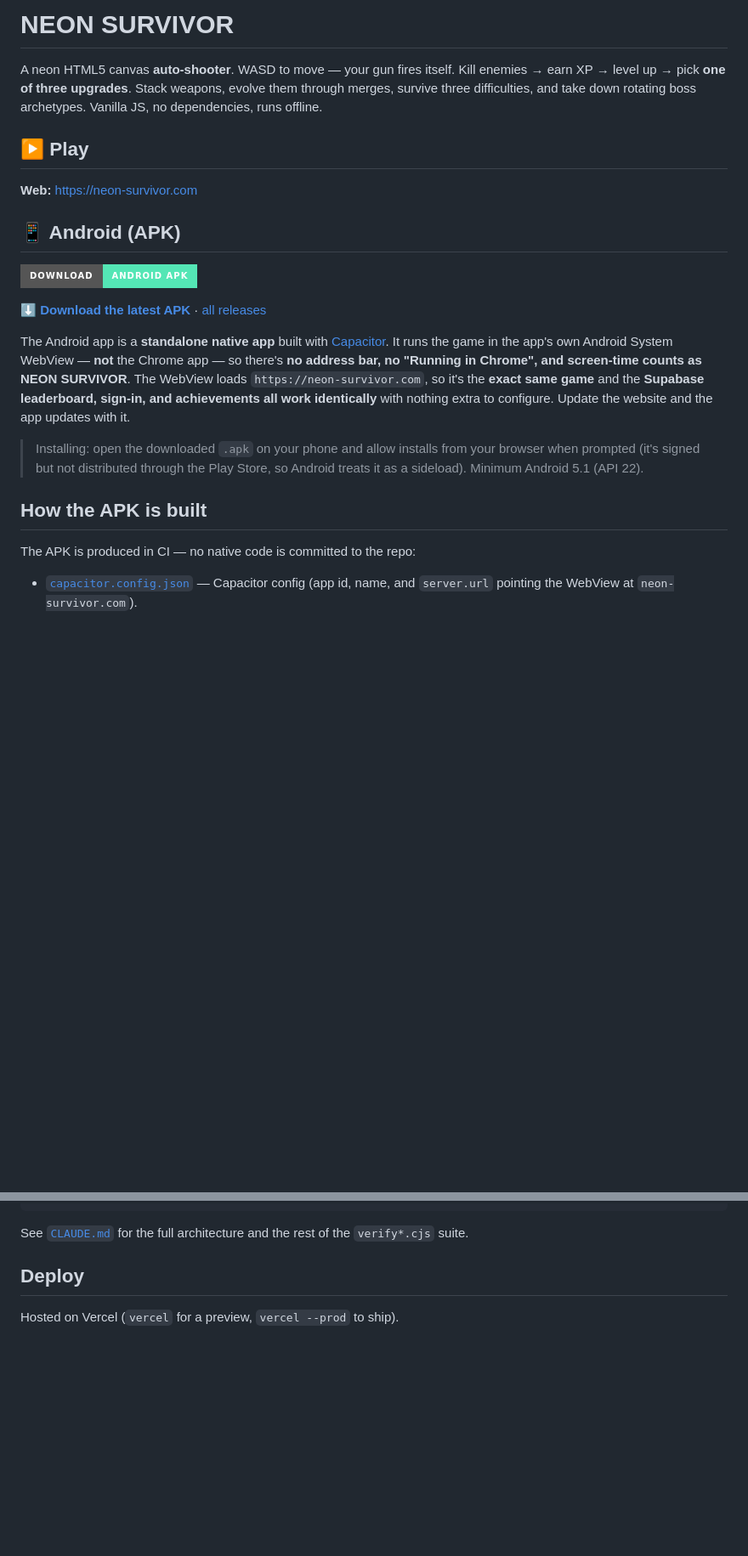
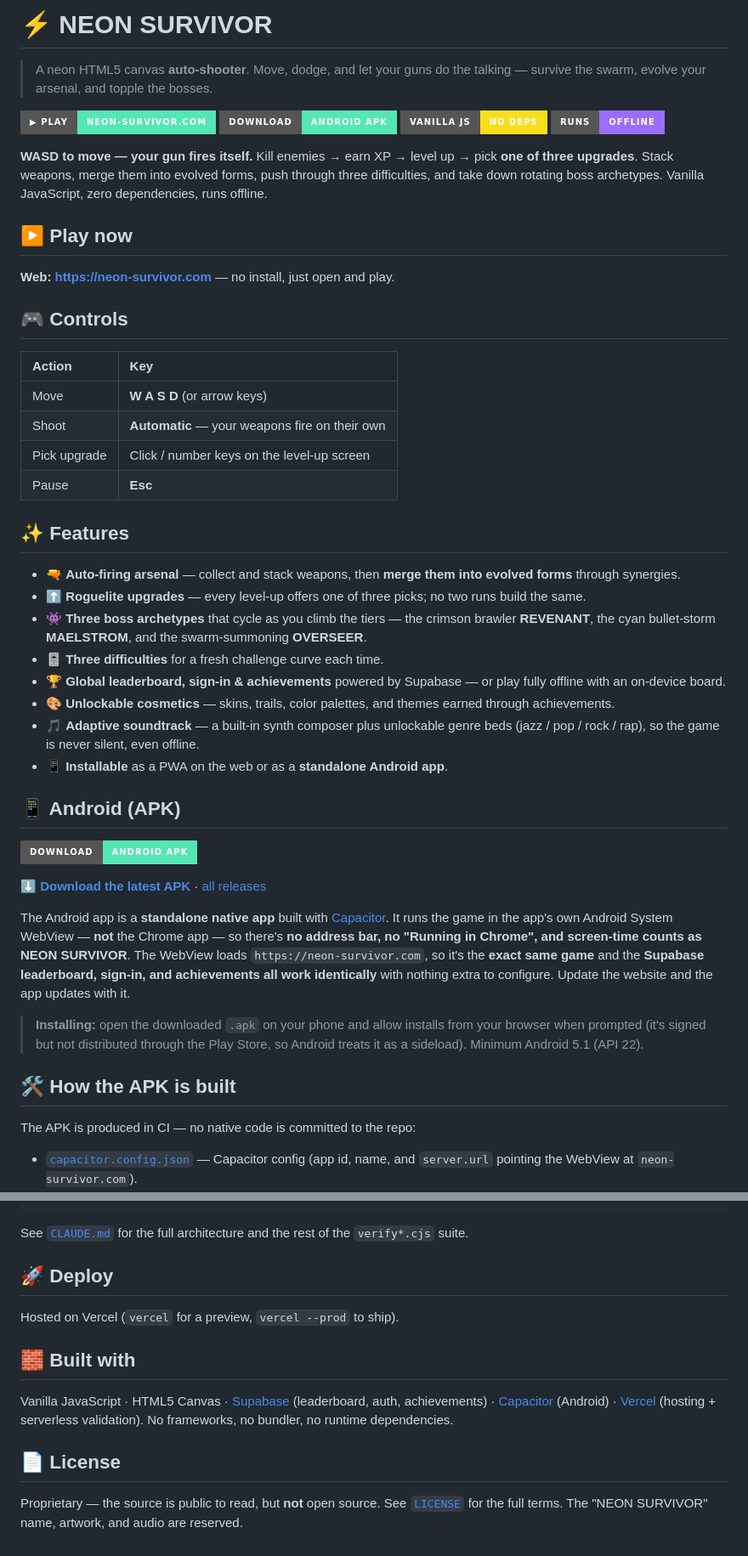
Before and after one commit to shavei/NEON-SURVIVOR, a Markdown page: README.md, 2 parts joined by grey strips. Shown at 85% size. Drawn GitHub-style; badges without logos; blank space fills up the shorter version.

Commit message:
docs: polish README for public visitors
Lead with features, controls, and badges before build/dev internals; add a
Built with section and a License section pointing at LICENSE; normalize APK
links to the canonical NEON-SURVIVOR repo casing.

Co-Authored-By: Claude Opus 4.8 <noreply@anthropic.com>
Claude-Session: https://claude.ai/code/session_01RUj1yfPnX1dcMdes5gwKez

```diff
--- a/README.md
+++ b/README.md
@@ -1,13 +1,39 @@
-# NEON SURVIVOR
+# ⚡ NEON SURVIVOR
 
-A neon HTML5 canvas **auto-shooter**. WASD to move — your gun fires itself. Kill enemies →
-earn XP → level up → pick **one of three upgrades**. Stack weapons, evolve them through merges,
-survive three difficulties, and take down rotating boss archetypes. Vanilla JS, no dependencies,
-runs offline.
+> A neon HTML5 canvas **auto-shooter**. Move, dodge, and let your guns do the talking — survive the swarm, evolve your arsenal, and topple the bosses.
 
-## ▶ Play
+<p>
+  <a href="https://neon-survivor.com"><img alt="Play" src="https://img.shields.io/badge/▶_Play-neon--survivor.com-54e6b5?style=for-the-badge"></a>
+  <a href="https://github.com/shavei/NEON-SURVIVOR/releases/latest/download/neon-survivor.apk"><img alt="Download APK" src="https://img.shields.io/badge/Download-Android%20APK-54e6b5?style=for-the-badge&logo=android&logoColor=white"></a>
+  <img alt="Vanilla JS" src="https://img.shields.io/badge/Vanilla_JS-no_deps-f7df1e?style=for-the-badge&logo=javascript&logoColor=black">
+  <img alt="Offline" src="https://img.shields.io/badge/Runs-offline-9b6dff?style=for-the-badge">
+</p>
 
-**Web:** <https://neon-survivor.com>
+**WASD to move — your gun fires itself.** Kill enemies → earn XP → level up → pick **one of three upgrades**. Stack weapons, merge them into evolved forms, push through three difficulties, and take down rotating boss archetypes. Vanilla JavaScript, zero dependencies, runs offline.
+
+## ▶ Play now
+
+**Web:** **<https://neon-survivor.com>** — no install, just open and play.
+
+## 🎮 Controls
+
+| Action | Key |
+| :--- | :--- |
+| Move | **W A S D** (or arrow keys) |
+| Shoot | **Automatic** — your weapons fire on their own |
+| Pick upgrade | Click / number keys on the level-up screen |
+| Pause | **Esc** |
+
+## ✨ Features
+
+- 🔫 **Auto-firing arsenal** — collect and stack weapons, then **merge them into evolved forms** through synergies.
+- ⬆️ **Roguelite upgrades** — every level-up offers one of three picks; no two runs build the same.
+- 👾 **Three boss archetypes** that cycle as you climb the tiers — the crimson brawler **REVENANT**, the cyan bullet-storm **MAELSTROM**, and the swarm-summoning **OVERSEER**.
+- 🎚️ **Three difficulties** for a fresh challenge curve each time.
+- 🏆 **Global leaderboard, sign-in & achievements** powered by Supabase — or play fully offline with an on-device board.
+- 🎨 **Unlockable cosmetics** — skins, trails, color palettes, and themes earned through achievements.
+- 🎵 **Adaptive soundtrack** — a built-in synth composer plus unlockable genre beds (jazz / pop / rock / rap), so the game is never silent, even offline.
+- 📱 **Installable** as a PWA on the web or as a **standalone Android app**.
 
 ## 📱 Android (APK)
 
@@ -23,11 +49,11 @@ counts as NEON SURVIVOR**. The WebView loads `https://neon-survivor.com`, so it'
 game** and the **Supabase leaderboard, sign-in, and achievements all work identically** with
 nothing extra to configure. Update the website and the app updates with it.
 
-> Installing: open the downloaded `.apk` on your phone and allow installs from your browser when
+> **Installing:** open the downloaded `.apk` on your phone and allow installs from your browser when
 > prompted (it's signed but not distributed through the Play Store, so Android treats it as a
 > sideload). Minimum Android 5.1 (API 22).
 
-## How the APK is built
+## 🛠 How the APK is built
 
 The APK is produced in CI — no native code is committed to the repo:
 
@@ -78,6 +106,14 @@ node .claude/skills/neon-survivor/verify-size.cjs   # 28 KB per-file guard for s
 
 See [`CLAUDE.md`](CLAUDE.md) for the full architecture and the rest of the `verify*.cjs` suite.
 
-## Deploy
+## 🚀 Deploy
 
 Hosted on Vercel (`vercel` for a preview, `vercel --prod` to ship).
+
+## 🧱 Built with
+
+Vanilla JavaScript · HTML5 Canvas · [Supabase](https://supabase.com) (leaderboard, auth, achievements) · [Capacitor](https://capacitorjs.com) (Android) · [Vercel](https://vercel.com) (hosting + serverless validation). No frameworks, no bundler, no runtime dependencies.
+
+## 📄 License
+
+Proprietary — the source is public to read, but **not** open source. See [`LICENSE`](LICENSE) for the full terms. The "NEON SURVIVOR" name, artwork, and audio are reserved.
```
Also changed, not shown: other parts of README.md (+7 -5 lines).
